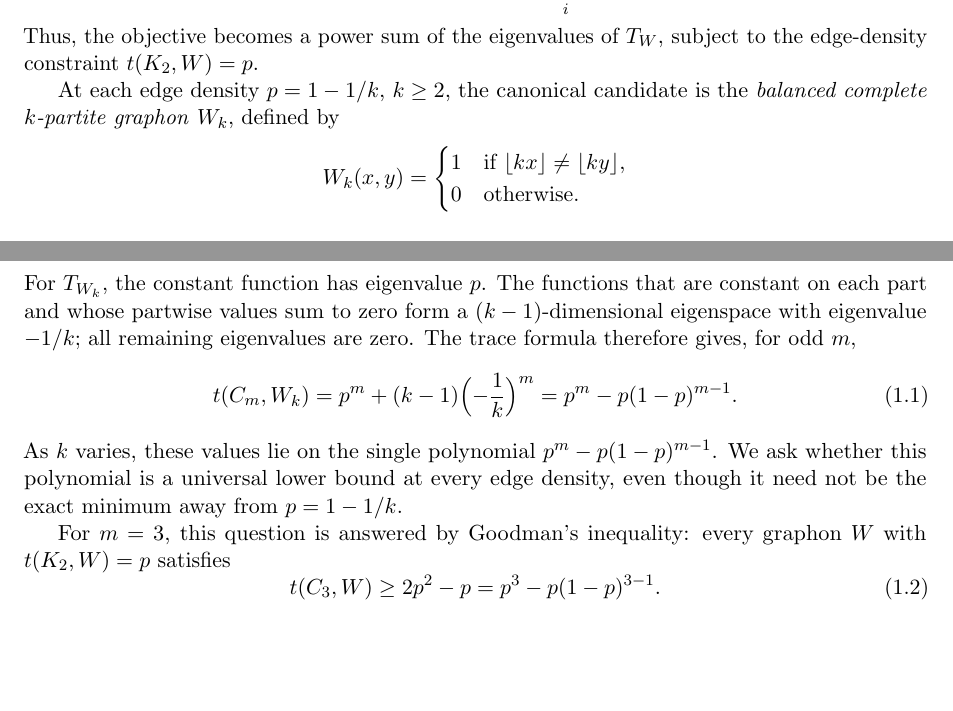
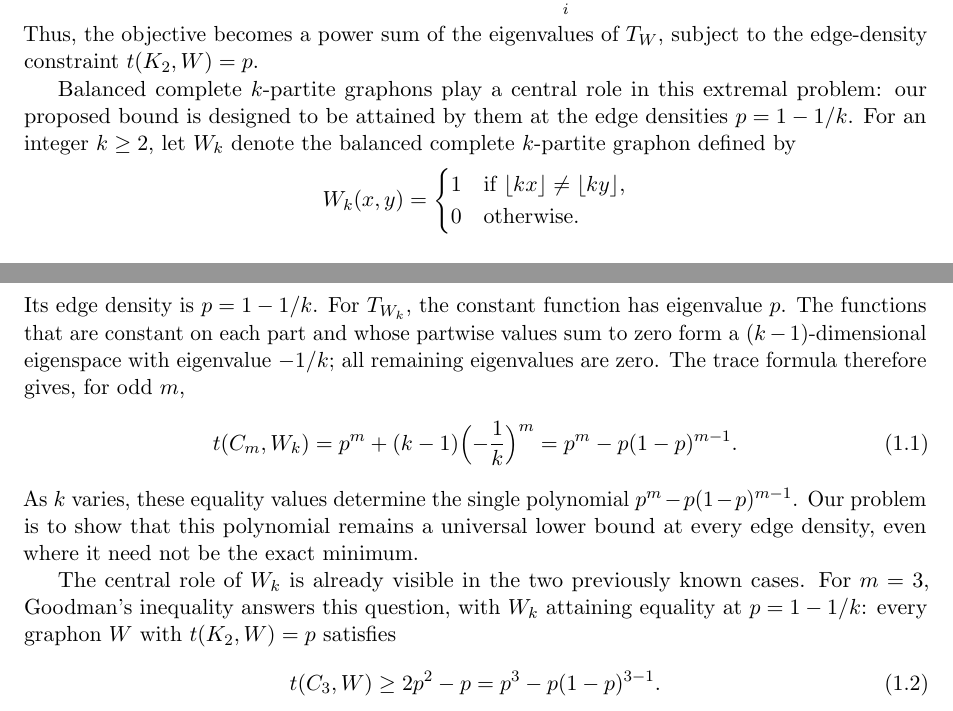
Before and after one commit to hongseok-yang/neural-combinatorics, a LaTeX paper (papers/oddcycle_bound/paper.tex): two parts of pages 2 and 3 of 24, joined at a grey line, cut so that both start at the same text, the shorter picture padded with empty space. Compiled offline with pdfLaTeX.

Commit message:
in the middle of revising the intro

```diff
--- a/papers/oddcycle_bound/paper.tex
+++ b/papers/oddcycle_bound/paper.tex
@@ -177,24 +177,27 @@ If $(\lambda_i)_i$ are its eigenvalues, then the trace formula~\cite{lovasz2012l
 \]
 Thus, the objective becomes a power sum of the eigenvalues of $\Tker W$, subject to the edge-density constraint $\edens W=p$.
 
-At each edge density $p=1-1/k$, $k\ge2$, the canonical candidate is the \emph{balanced complete $k$-partite graphon} $W_k$, defined by
+Balanced complete $k$-partite graphons play a central role in this extremal problem: our proposed bound is designed to be attained by them at the edge densities $p=1-1/k$.
+For an integer $k\ge2$, let $W_k$ denote the balanced complete $k$-partite graphon defined by
 \[
   W_k(x,y)=
   \begin{cases}
     1&\text{if }\lfloor kx\rfloor\ne\lfloor ky\rfloor,\\
     0&\text{otherwise}.
-  \end{cases}
+\end{cases}
 \]
+Its edge density is $p=1-1/k$.
 For $\Tker{W_k}$, the constant function has eigenvalue $p$.
 The functions that are constant on each part and whose partwise values sum to zero form a $(k-1)$-dimensional eigenspace with eigenvalue $-1/k$; all remaining eigenvalues are zero.
 The trace formula therefore gives, for odd $m$,
 \begin{equation}\label{eq:intro-kpartite-value}
   \tC m{W_k}=p^m+(k-1)\Bigl(-\frac1k\Bigr)^m=\goal.
 \end{equation}
-As $k$ varies, these values lie on the single polynomial $\goal$.
-We ask whether this polynomial is a universal lower bound at every edge density, even though it need not be the exact minimum away from $p=1-1/k$.
-
-For $m=3$, this question is answered by Goodman's inequality: every graphon $W$ with $\edens W=p$ satisfies
+As $k$ varies, these equality values determine the single polynomial $\goal$.
+Our problem is to show that this polynomial remains a universal lower bound at every edge density, even where it need not be the exact minimum.
+
+The central role of $W_k$ is already visible in the two previously known cases.
+For $m=3$, Goodman's inequality answers this question, with $W_k$ attaining equality at $p=1-1/k$: every graphon $W$ with $\edens W=p$ satisfies
 \begin{equation}\label{eq:intro-goodman}
   \tC3W\ge2p^2-p=\goodman p3.
 \end{equation}
```
